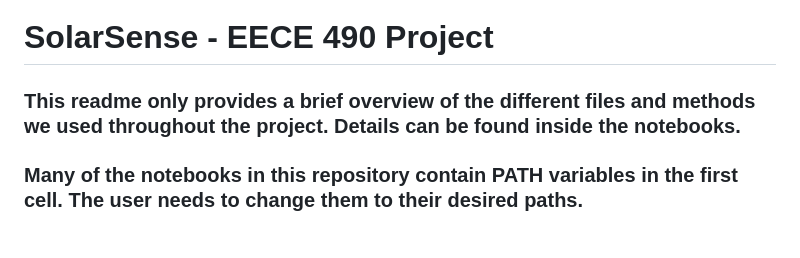
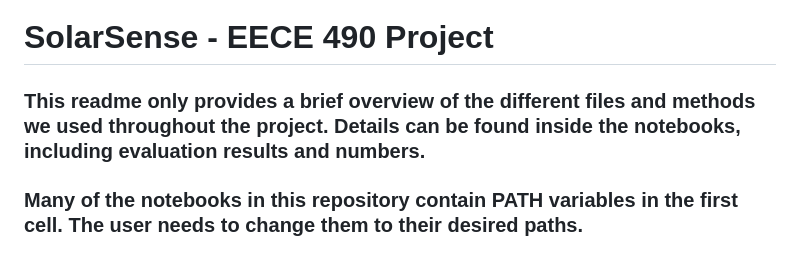
Before and after one commit to MDK-15/SolarSense---EECE-490-Project, a Markdown page: README.md, the part around the change. GitHub-like rendering.

```diff
--- a/README.md
+++ b/README.md
@@ -1,5 +1,5 @@
 # SolarSense - EECE 490 Project
-### This readme only provides a brief overview of the different files and methods we used throughout the project. Details can be found inside the notebooks.
+### This readme only provides a brief overview of the different files and methods we used throughout the project. Details can be found inside the notebooks, including evaluation results and numbers.
 ### Many of the notebooks in this repository contain PATH variables in the first cell. The user needs to change them to their desired paths.
 ### Any .py has only been added to be imported into notebooks. They contain the same code as their .ipynb equivalent.
 ### Only the unsupervised learning notebooks were run on google colab. Everything else in this respository was run locally on Jupyter.
```
